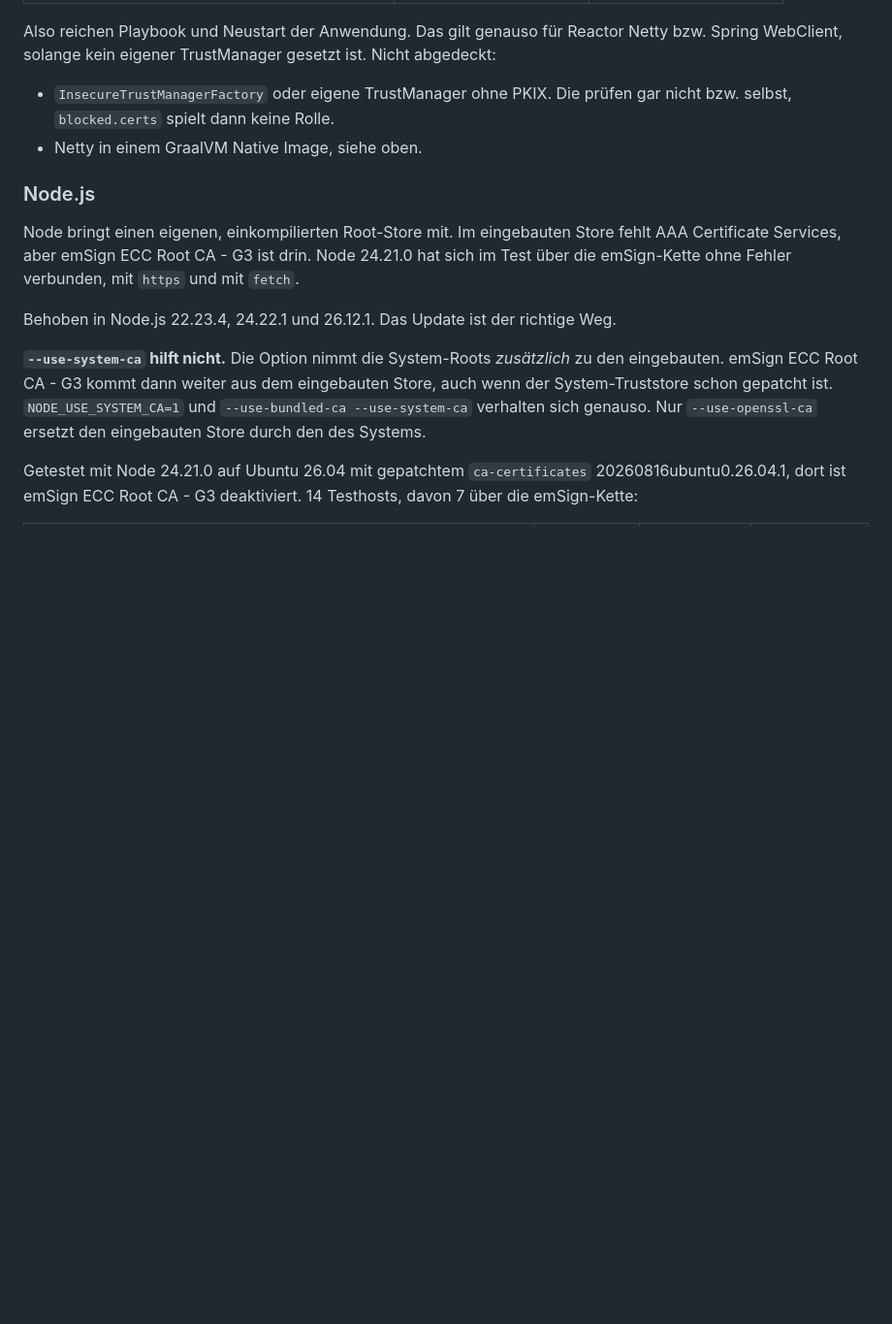
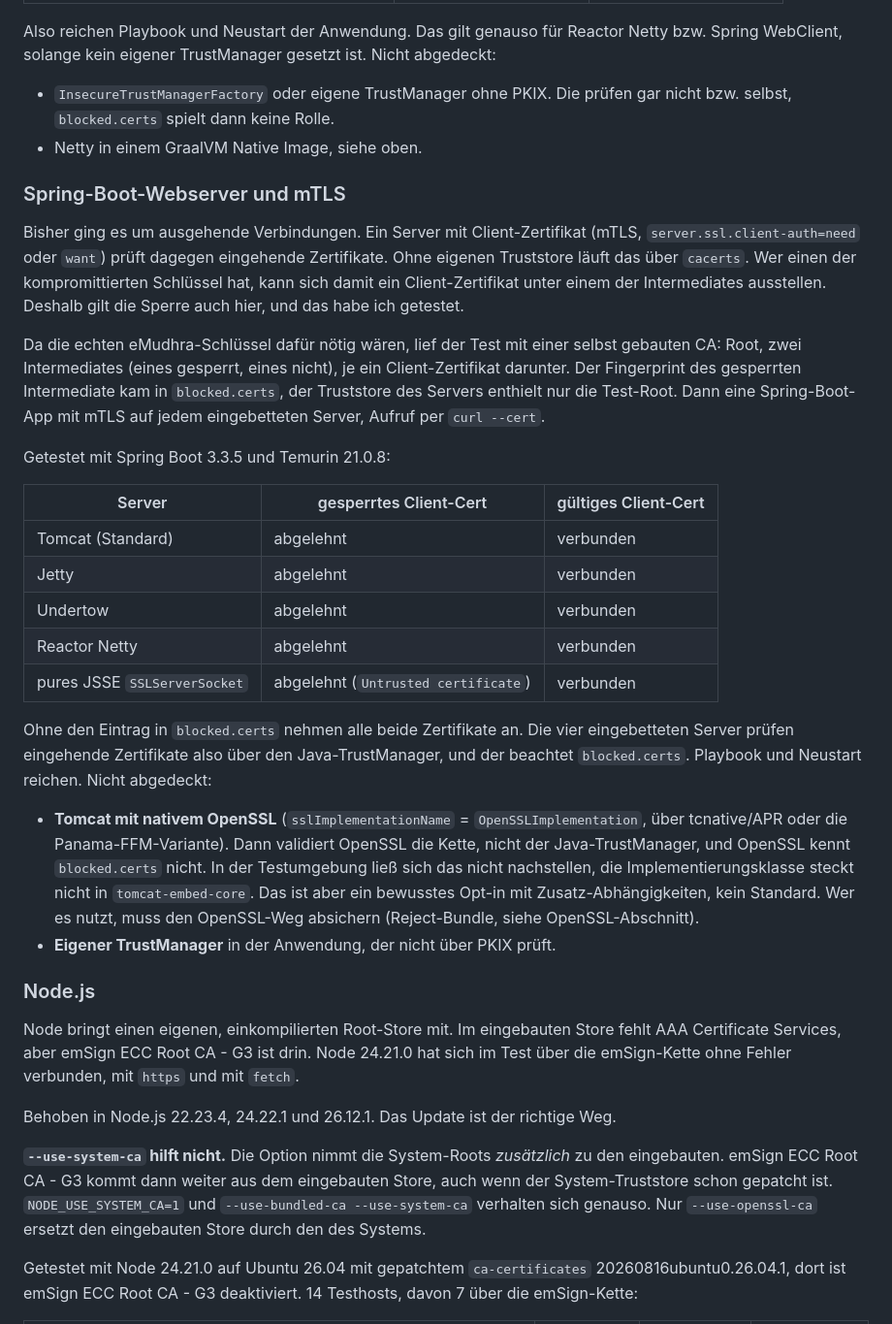
Before and after one commit to wlanboy/redhat-helpers, a Markdown page: eMudhra-Sctigo/readme.md, the part around the change. Shown at 97% size. GitHub-like rendering; blank space fills up the shorter version.

Commit message:
Add section on Spring Boot web server and mTLS handling for compromised CAs

```diff
--- a/eMudhra-Sctigo/readme.md
+++ b/eMudhra-Sctigo/readme.md
@@ -508,6 +508,47 @@ gesetzt ist. Nicht abgedeckt:
   prüfen gar nicht bzw. selbst, `blocked.certs` spielt dann keine Rolle.
 - Netty in einem GraalVM Native Image, siehe oben.
 
+### Spring-Boot-Webserver und mTLS
+
+Bisher ging es um ausgehende Verbindungen. Ein Server mit Client-Zertifikat
+(mTLS, `server.ssl.client-auth=need` oder `want`) prüft dagegen
+eingehende Zertifikate. Ohne eigenen Truststore läuft das über `cacerts`.
+Wer einen der kompromittierten Schlüssel hat, kann sich damit ein
+Client-Zertifikat unter einem der Intermediates ausstellen. Deshalb gilt
+die Sperre auch hier, und das habe ich getestet.
+
+Da die echten eMudhra-Schlüssel dafür nötig wären, lief der Test mit einer
+selbst gebauten CA: Root, zwei Intermediates (eines gesperrt, eines
+nicht), je ein Client-Zertifikat darunter. Der Fingerprint des gesperrten
+Intermediate kam in `blocked.certs`, der Truststore des Servers enthielt
+nur die Test-Root. Dann eine Spring-Boot-App mit mTLS auf jedem
+eingebetteten Server, Aufruf per `curl --cert`.
+
+Getestet mit Spring Boot 3.3.5 und Temurin 21.0.8:
+
+| Server | gesperrtes Client-Cert | gültiges Client-Cert |
+|--------|------------------------|----------------------|
+| Tomcat (Standard) | abgelehnt | verbunden |
+| Jetty | abgelehnt | verbunden |
+| Undertow | abgelehnt | verbunden |
+| Reactor Netty | abgelehnt | verbunden |
+| pures JSSE `SSLServerSocket` | abgelehnt (`Untrusted certificate`) | verbunden |
+
+Ohne den Eintrag in `blocked.certs` nehmen alle beide Zertifikate an. Die
+vier eingebetteten Server prüfen eingehende Zertifikate also über den
+Java-TrustManager, und der beachtet `blocked.certs`. Playbook und Neustart
+reichen. Nicht abgedeckt:
+
+- **Tomcat mit nativem OpenSSL** (`sslImplementationName` =
+  `OpenSSLImplementation`, über tcnative/APR oder die Panama-FFM-Variante).
+  Dann validiert OpenSSL die Kette, nicht der Java-TrustManager, und
+  OpenSSL kennt `blocked.certs` nicht. In der Testumgebung ließ sich das
+  nicht nachstellen, die Implementierungsklasse steckt nicht in
+  `tomcat-embed-core`. Das ist aber ein bewusstes Opt-in mit
+  Zusatz-Abhängigkeiten, kein Standard. Wer es nutzt, muss den
+  OpenSSL-Weg absichern (Reject-Bundle, siehe OpenSSL-Abschnitt).
+- **Eigener TrustManager** in der Anwendung, der nicht über PKIX prüft.
+
 ### Node.js
 
 Node bringt einen eigenen, einkompilierten Root-Store mit. Im
```
